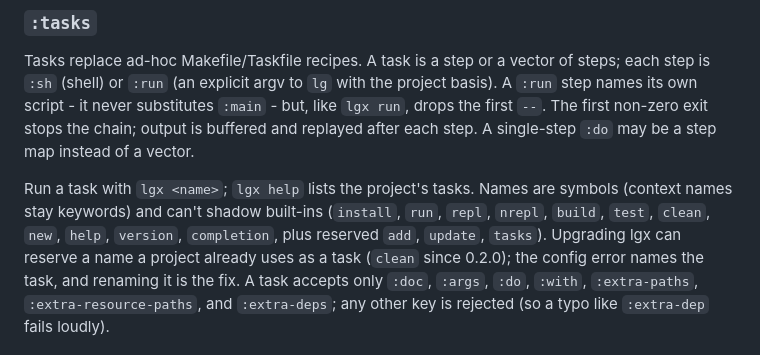
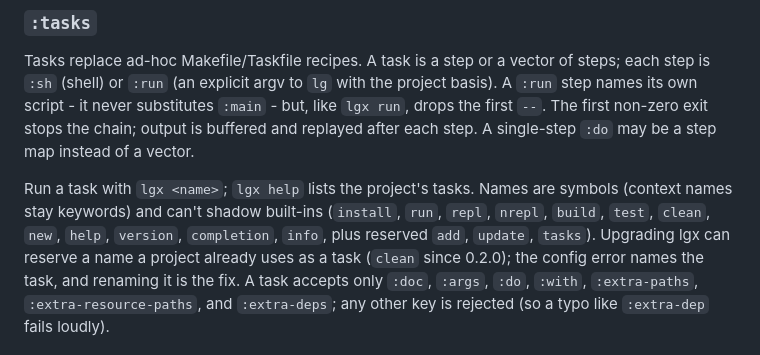
Before and after one commit to abogoyavlensky/lgx, a Markdown page: README.md, the part around the change. Drawn GitHub-style.

Commit message:
docs: add info to the README reserved task-name list
#47 reserved info as a built-in task name after #46 was cut, so the
README list that #46 completed was one short the moment it merged.

Refs #45

```diff
--- a/README.md
+++ b/README.md
@@ -478,7 +478,7 @@ stops the chain; output is buffered and replayed after each step. A single-step
 Run a task with `lgx <name>`; `lgx help` lists the project's tasks. Names are
 symbols (context names stay keywords) and can't shadow built-ins (`install`,
 `run`, `repl`, `nrepl`, `build`, `test`, `clean`, `new`, `help`, `version`,
-`completion`, plus reserved `add`, `update`, `tasks`). Upgrading lgx can
+`completion`, `info`, plus reserved `add`, `update`, `tasks`). Upgrading lgx can
 reserve a name a project already uses as a task (`clean` since 0.2.0); the
 config error names the task, and renaming it is the fix. A task accepts only
 `:doc`, `:args`, `:do`, `:with`, `:extra-paths`, `:extra-resource-paths`, and
```
